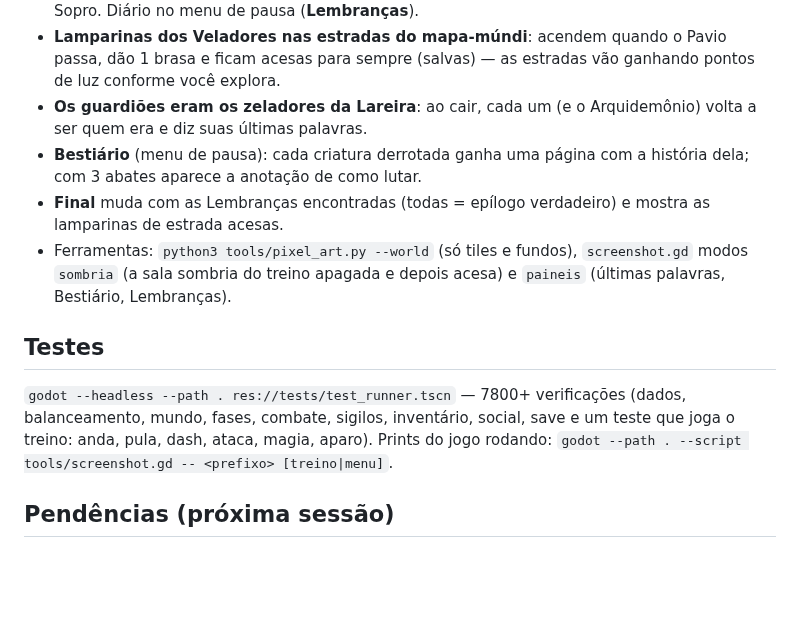
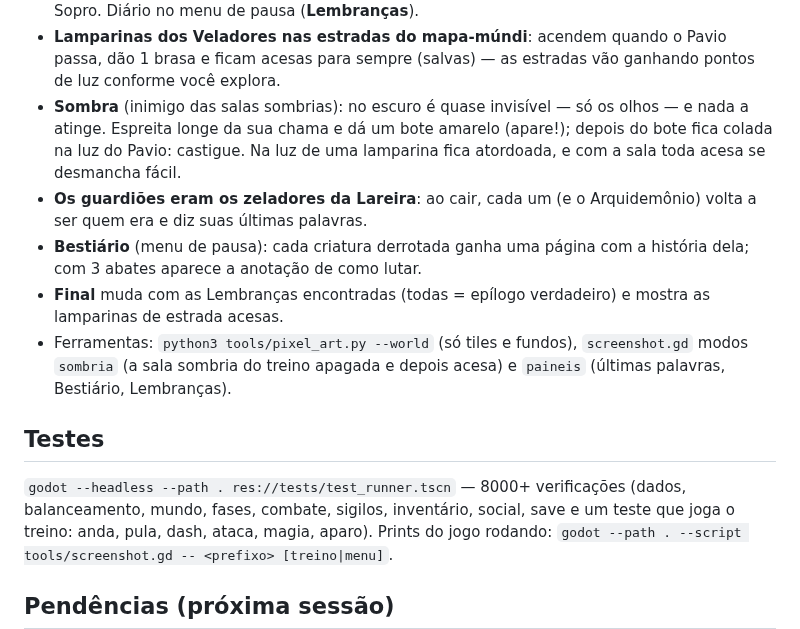
Before and after one commit to coaura-dot/NewGame, a Markdown page: README.md, the part around the change. GitHub-like rendering; blank space fills up the shorter version.

```diff
--- a/README.md
+++ b/README.md
@@ -215,6 +215,9 @@ Técnicas: ↓+golpe no ar em inimigo/espinho = **pogo** (recarrega dash e pulo)
   Brasas-Mestras e de quem é o Sopro. Diário no menu de pausa (**Lembranças**).
 - **Lamparinas dos Veladores nas estradas do mapa-múndi**: acendem quando o Pavio passa, dão 1 brasa e ficam acesas
   para sempre (salvas) — as estradas vão ganhando pontos de luz conforme você explora.
+- **Sombra** (inimigo das salas sombrias): no escuro é quase invisível — só os olhos — e nada a atinge. Espreita
+  longe da sua chama e dá um bote amarelo (apare!); depois do bote fica colada na luz do Pavio: castigue. Na luz de uma
+  lamparina fica atordoada, e com a sala toda acesa se desmancha fácil.
 - **Os guardiões eram os zeladores da Lareira**: ao cair, cada um (e o Arquidemônio) volta a ser quem era e diz suas
   últimas palavras.
 - **Bestiário** (menu de pausa): cada criatura derrotada ganha uma página com a história dela; com 3 abates aparece a
@@ -224,7 +227,7 @@ Técnicas: ↓+golpe no ar em inimigo/espinho = **pogo** (recarrega dash e pulo)
   sombria do treino apagada e depois acesa) e `paineis` (últimas palavras, Bestiário, Lembranças).
 
 ## Testes
-`godot --headless --path . res://tests/test_runner.tscn` — 7800+ verificações (dados, balanceamento, mundo, fases,
+`godot --headless --path . res://tests/test_runner.tscn` — 8000+ verificações (dados, balanceamento, mundo, fases,
 combate, sigilos, inventário, social, save e um teste que joga o treino: anda, pula, dash, ataca, magia, aparo).
 Prints do jogo rodando: `godot --path . --script tools/screenshot.gd -- <prefixo> [treino|menu]`.
 
```
Also changed, not shown: assets/art/enemies/shade.png (added), assets/art/enemies/shade_glow.png (added), 13 other files.
